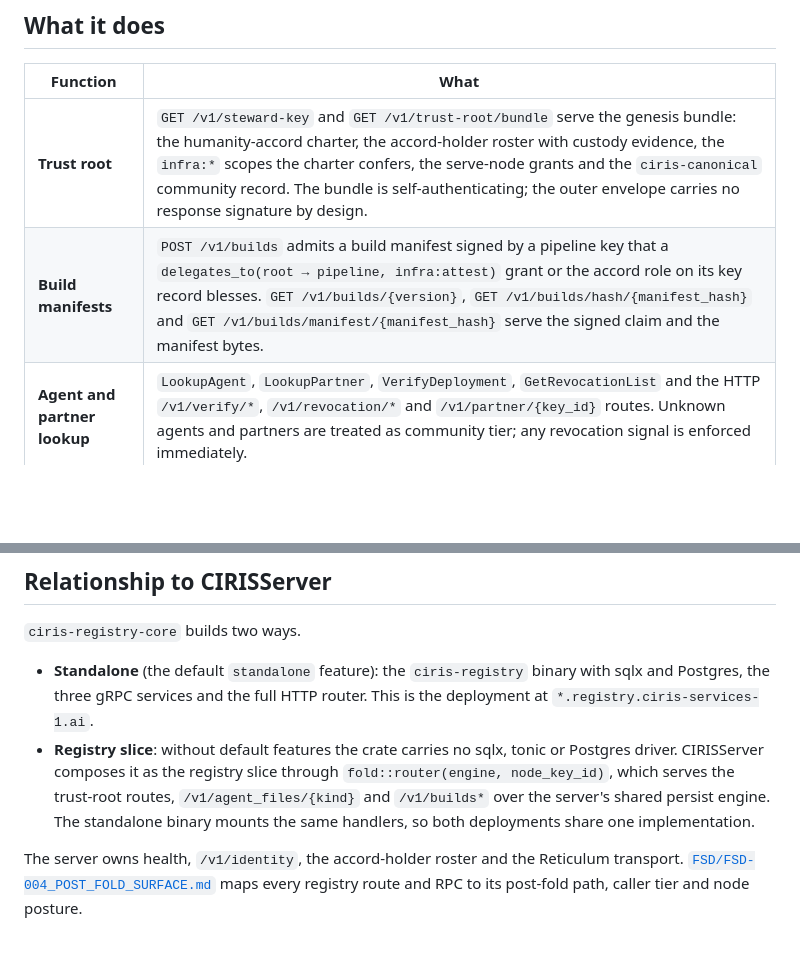
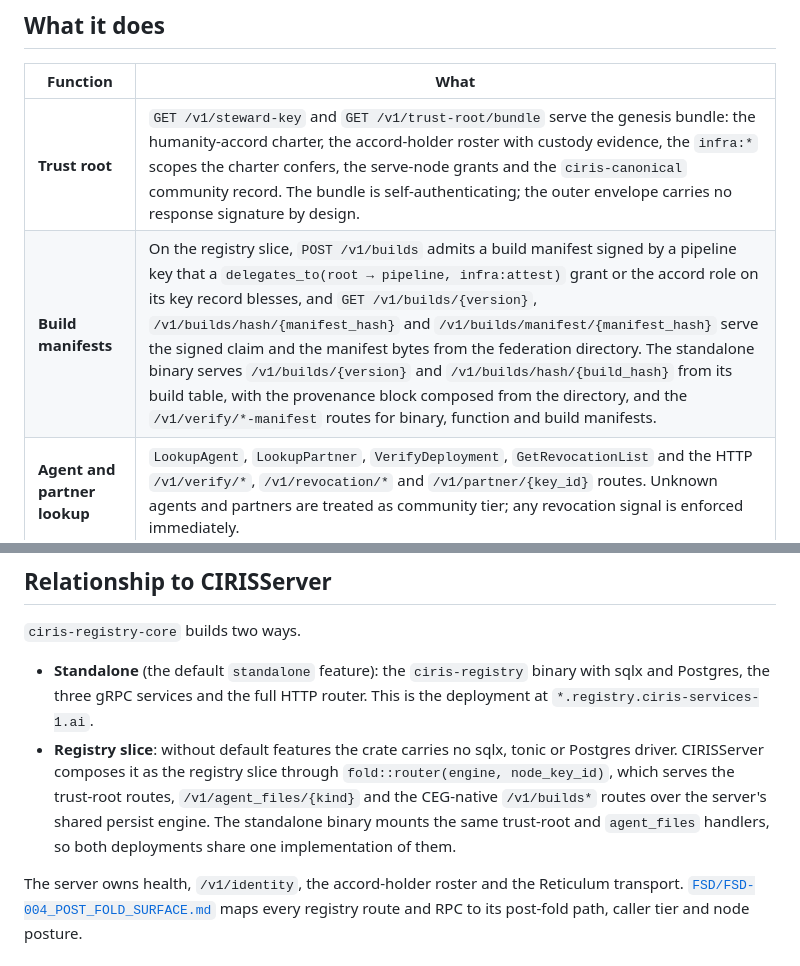
Before and after one commit to CIRISAI/CIRISRegistry, a Markdown page: README.md, 2 parts joined by grey strips. Drawn GitHub-style; blank space fills up the shorter version.

Commit message:
docs: README states which /v1/builds routes each deployment serves
The CEG-native /v1/builds routes are mounted on the registry slice; the
standalone binary serves /v1/builds from its build table with the provenance
block composed from the directory.

Co-Authored-By: Claude Fable 5.1 <noreply@anthropic.com>
Claude-Session: https://claude.ai/code/session_012xrkXuqNY4xeJTykJZKdjm

```diff
--- a/README.md
+++ b/README.md
@@ -11,7 +11,7 @@ The attestation-policy layer of the CIRIS federation. The registry serves the fe
 | Function | What |
 |---|---|
 | **Trust root** | `GET /v1/steward-key` and `GET /v1/trust-root/bundle` serve the genesis bundle: the humanity-accord charter, the accord-holder roster with custody evidence, the `infra:*` scopes the charter confers, the serve-node grants and the `ciris-canonical` community record. The bundle is self-authenticating; the outer envelope carries no response signature by design. |
-| **Build manifests** | `POST /v1/builds` admits a build manifest signed by a pipeline key that a `delegates_to(root → pipeline, infra:attest)` grant or the accord role on its key record blesses. `GET /v1/builds/{version}`, `GET /v1/builds/hash/{manifest_hash}` and `GET /v1/builds/manifest/{manifest_hash}` serve the signed claim and the manifest bytes. |
+| **Build manifests** | On the registry slice, `POST /v1/builds` admits a build manifest signed by a pipeline key that a `delegates_to(root → pipeline, infra:attest)` grant or the accord role on its key record blesses, and `GET /v1/builds/{version}`, `/v1/builds/hash/{manifest_hash}` and `/v1/builds/manifest/{manifest_hash}` serve the signed claim and the manifest bytes from the federation directory. The standalone binary serves `/v1/builds/{version}` and `/v1/builds/hash/{build_hash}` from its build table, with the provenance block composed from the directory, and the `/v1/verify/*-manifest` routes for binary, function and build manifests. |
 | **Agent and partner lookup** | `LookupAgent`, `LookupPartner`, `VerifyDeployment`, `GetRevocationList` and the HTTP `/v1/verify/*`, `/v1/revocation/*` and `/v1/partner/{key_id}` routes. Unknown agents and partners are treated as community tier; any revocation signal is enforced immediately. |
 | **Partner licensure** | `GET /v1/partner/{key_id}` composes the organisation's recognition and its `licensure[]` entries, keyed by the licensing authority's org UUID with the statuses `issued`, `suspended` and `revoked`. |
 | **Portal surfaces** | `PortalService` (organisations, users, keys, escrow, audit log, compliance reports) and `RegistryAdminService` (agent and partner registration, revocation, emergency lockdown, signing keys, webhooks) over gRPC with JWT authentication and per-method role checks. |
@@ -26,7 +26,7 @@ The attestation-policy layer of the CIRIS federation. The registry serves the fe
 `ciris-registry-core` builds two ways.
 
 - **Standalone** (the default `standalone` feature): the `ciris-registry` binary with sqlx and Postgres, the three gRPC services and the full HTTP router. This is the deployment at `*.registry.ciris-services-1.ai`.
-- **Registry slice**: without default features the crate carries no sqlx, tonic or Postgres driver. CIRISServer composes it as the registry slice through `fold::router(engine, node_key_id)`, which serves the trust-root routes, `/v1/agent_files/{kind}` and `/v1/builds*` over the server's shared persist engine. The standalone binary mounts the same handlers, so both deployments share one implementation.
+- **Registry slice**: without default features the crate carries no sqlx, tonic or Postgres driver. CIRISServer composes it as the registry slice through `fold::router(engine, node_key_id)`, which serves the trust-root routes, `/v1/agent_files/{kind}` and the CEG-native `/v1/builds*` routes over the server's shared persist engine. The standalone binary mounts the same trust-root and `agent_files` handlers, so both deployments share one implementation of them.
 
 The server owns health, `/v1/identity`, the accord-holder roster and the Reticulum transport. [`FSD/FSD-004_POST_FOLD_SURFACE.md`](./FSD/FSD-004_POST_FOLD_SURFACE.md) maps every registry route and RPC to its post-fold path, caller tier and node posture.
 
```
